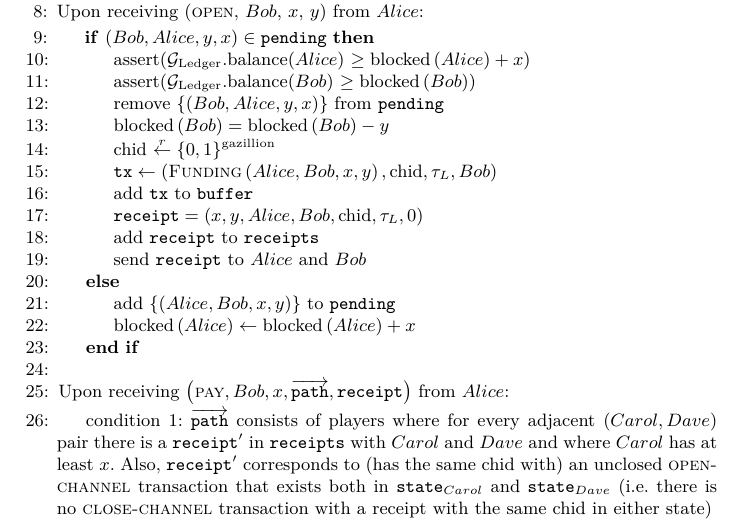
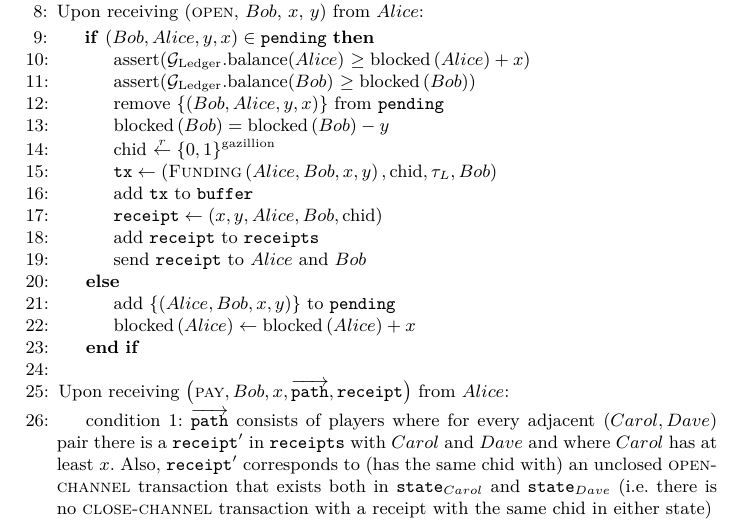
Before and after one commit to OrfeasLitos/PaymentChannels, a LaTeX paper (src/paymentChannels.tex, which reads src/payfunc.tex): part of page 23 of 24, cut so that both start at the same text. Compiled offline with pdfLaTeX.

Commit message:
Simplify receipt contents

```diff
--- a/src/payfunc.tex
+++ b/src/payfunc.tex
@@ -25,8 +25,8 @@
         \State $\mathtt{tx} \gets \left(\textsc{Funding}\left(Alice, Bob, x, y\right),
         \mathrm{chid}, \tau_L, Bob\right)$
         \State add \texttt{tx} to \texttt{buffer}
-        \State $\mathtt{receipt} = \left(x, y, Alice, Bob, \mathrm{chid},
-        \tau_L, 0\right)$
+        \State $\mathtt{receipt} \gets \left(x, y, Alice, Bob,
+        \mathrm{chid}\right)$
         \State add \texttt{receipt} to \texttt{receipts}
         \State send \texttt{receipt} to $Alice$ and $Bob$
         %\State send message $\left(\mathrm{opened}, Alice, Bob, x, y, \mathrm{id}\right)$
```
